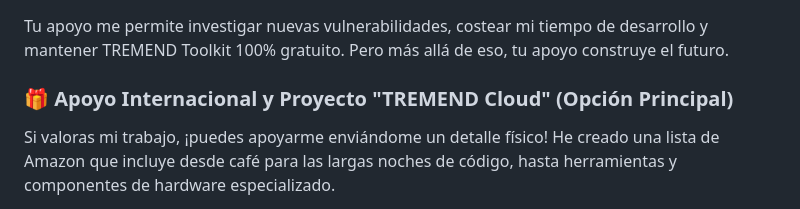
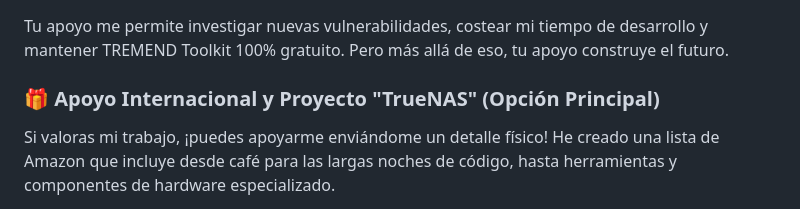
Before and after one commit to LennesVP/TREMEND, a Markdown page: README.md, the part around the change. GitHub-like rendering.

Commit message:
Actualizacion de codigo: mar 16/06/2026 21:30:40,16

```diff
--- a/README.md
+++ b/README.md
@@ -62,7 +62,7 @@ Este proyecto actúa como una interfaz unificada que rinde tributo y facilita el
 ## ☕ Apoya el Proyecto
 Tu apoyo me permite investigar nuevas vulnerabilidades, costear mi tiempo de desarrollo y mantener TREMEND Toolkit 100% gratuito. Pero más allá de eso, tu apoyo construye el futuro.
 
-### 🎁 Apoyo Internacional y Proyecto "TREMEND Cloud" (Opción Principal)
+### 🎁 Apoyo Internacional y Proyecto "TrueNAS" (Opción Principal)
 Si valoras mi trabajo, ¡puedes apoyarme enviándome un detalle físico! He creado una lista de Amazon que incluye desde café para las largas noches de código, hasta herramientas y componentes de hardware especializado.
 
 **¿Por qué hay piezas de hardware de alto valor en la lista?**
```
